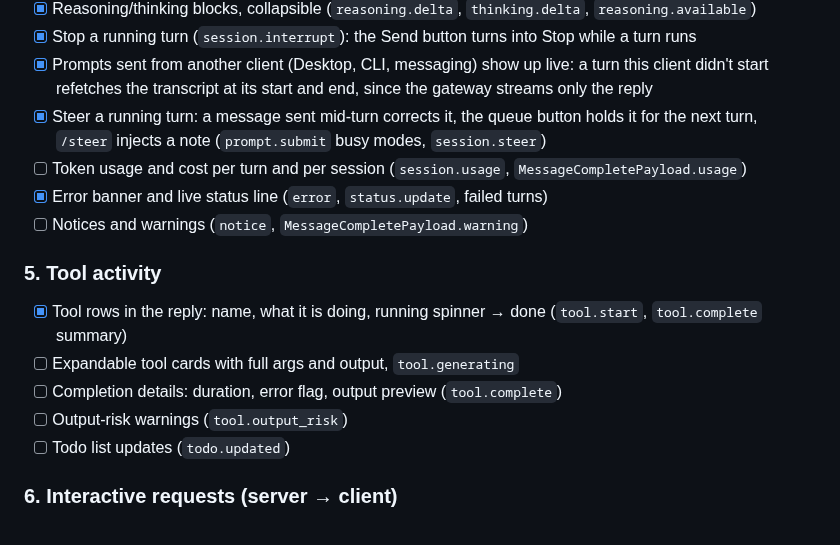
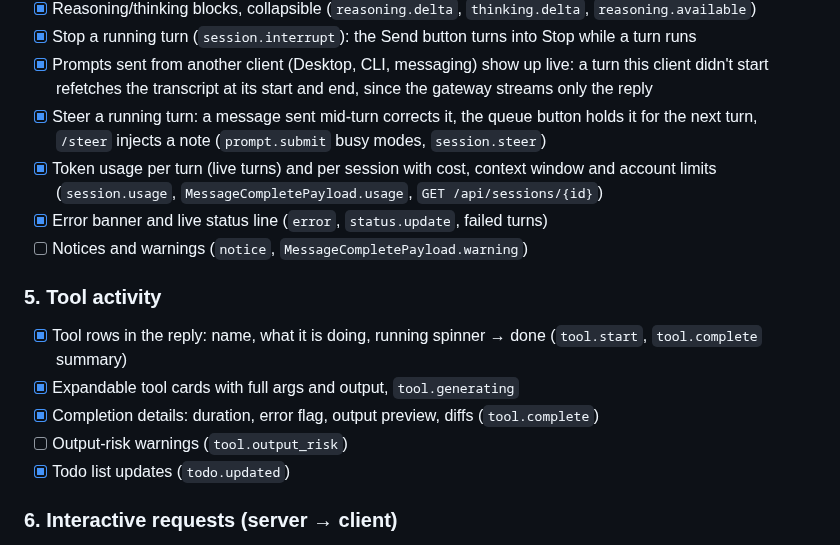
Before and after one commit to Giton22/herald, a Markdown page: README.md, the part around the change. Drawn GitHub-style.

Commit message:
Tick usage, tool cards and the todo list in the README
Co-Authored-By: Claude Opus 5.5 <noreply@anthropic.com>

```diff
--- a/README.md
+++ b/README.md
@@ -101,16 +101,16 @@ The protocol notes are in [docs/hermes-protocol-research.md](docs/hermes-protoco
 - [x] Stop a running turn (`session.interrupt`): the Send button turns into Stop while a turn runs
 - [x] Prompts sent from another client (Desktop, CLI, messaging) show up live: a turn this client didn't start refetches the transcript at its start and end, since the gateway streams only the reply
 - [x] Steer a running turn: a message sent mid-turn corrects it, the queue button holds it for the next turn, `/steer` injects a note (`prompt.submit` busy modes, `session.steer`)
-- [ ] Token usage and cost per turn and per session (`session.usage`, `MessageCompletePayload.usage`)
+- [x] Token usage per turn (live turns) and per session with cost, context window and account limits (`session.usage`, `MessageCompletePayload.usage`, `GET /api/sessions/{id}`)
 - [x] Error banner and live status line (`error`, `status.update`, failed turns)
 - [ ] Notices and warnings (`notice`, `MessageCompletePayload.warning`)
 
 ### 5. Tool activity
 - [x] Tool rows in the reply: name, what it is doing, running spinner → done (`tool.start`, `tool.complete` summary)
-- [ ] Expandable tool cards with full args and output, `tool.generating`
-- [ ] Completion details: duration, error flag, output preview (`tool.complete`)
+- [x] Expandable tool cards with full args and output, `tool.generating`
+- [x] Completion details: duration, error flag, output preview, diffs (`tool.complete`)
 - [ ] Output-risk warnings (`tool.output_risk`)
-- [ ] Todo list updates (`todo.updated`)
+- [x] Todo list updates (`todo.updated`)
 
 ### 6. Interactive requests (server → client)
 - [x] **Approval** panel for dangerous commands, with choices `once`, `session`, `always` (confirmed first), `deny` filtered by the gateway's `choices` / `allow_session`, `allow_permanent` and `smart_denied`
```
